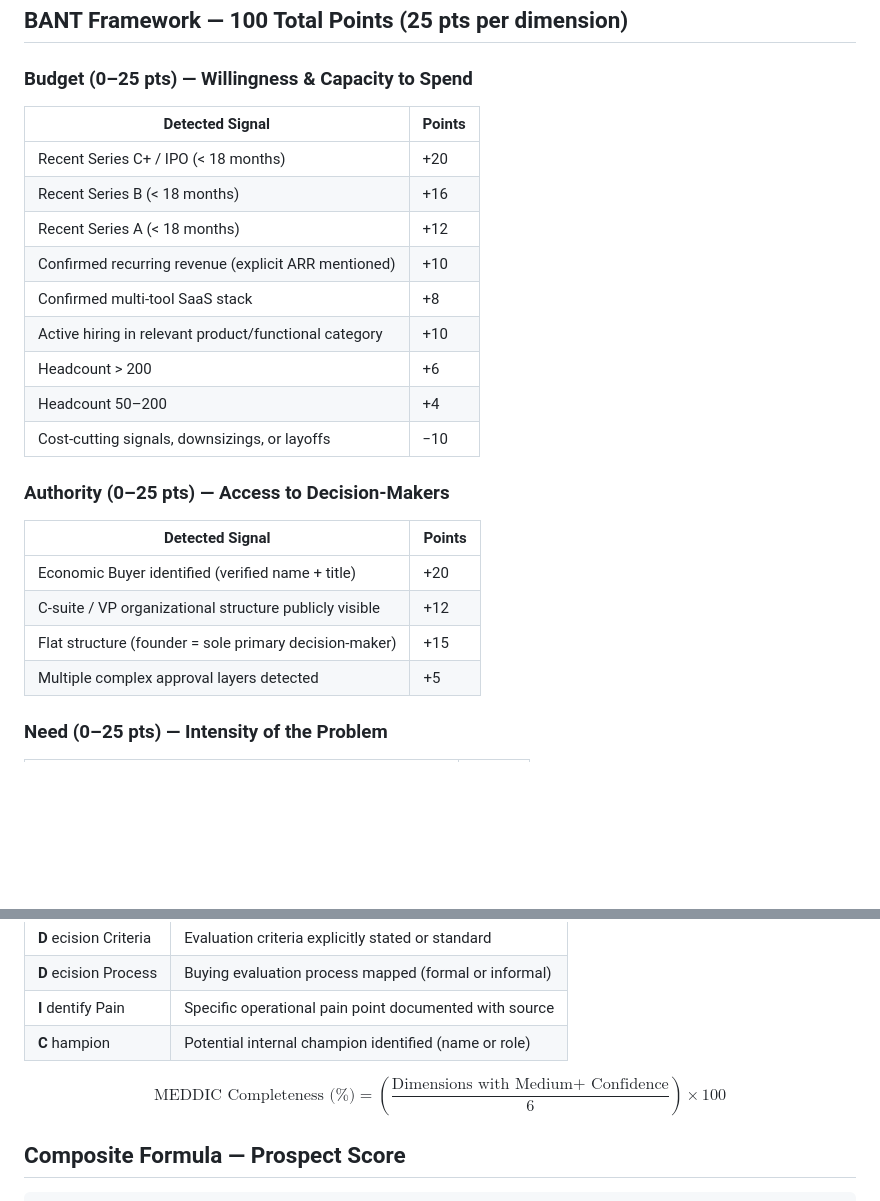
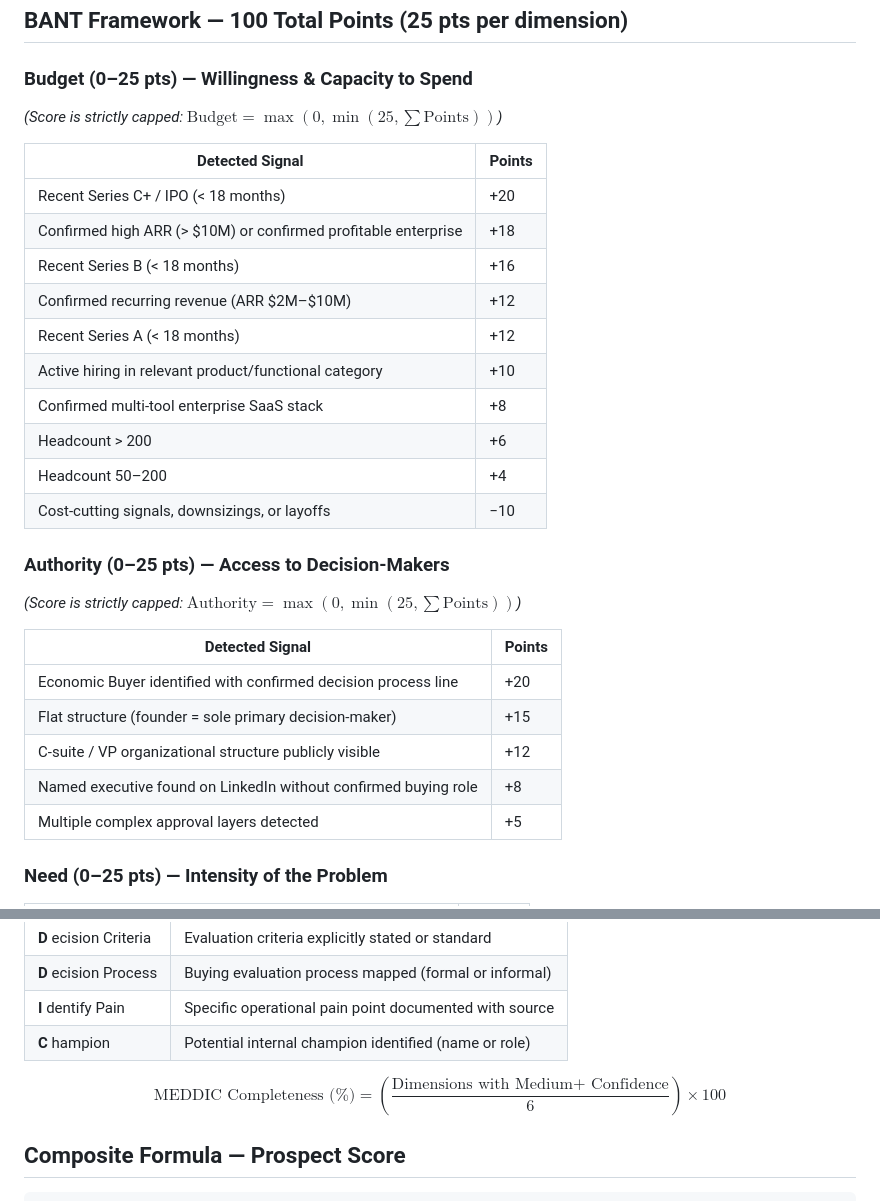
Before and after one commit to nicolasvd/sales-agents-agy, a Markdown page: .agents/rules/scoring.md, 2 parts joined by grey strips. Rendered like a GitHub page; blank space fills up the shorter version.

```diff
--- a/.agents/rules/scoring.md
+++ b/.agents/rules/scoring.md
@@ -6,24 +6,30 @@
 ## BANT Framework — 100 Total Points (25 pts per dimension)
 
 ### Budget (0–25 pts) — Willingness & Capacity to Spend
+*(Score is strictly capped: $\text{Budget} = \max(0, \min(25, \sum \text{Points}))$)*
+
 | Detected Signal | Points |
 |---|---|
 | Recent Series C+ / IPO (< 18 months) | +20 |
+| Confirmed high ARR (> $10M) or confirmed profitable enterprise | +18 |
 | Recent Series B (< 18 months) | +16 |
+| Confirmed recurring revenue (ARR $2M–$10M) | +12 |
 | Recent Series A (< 18 months) | +12 |
-| Confirmed recurring revenue (explicit ARR mentioned) | +10 |
-| Confirmed multi-tool SaaS stack | +8 |
 | Active hiring in relevant product/functional category | +10 |
+| Confirmed multi-tool enterprise SaaS stack | +8 |
 | Headcount > 200 | +6 |
 | Headcount 50–200 | +4 |
 | Cost-cutting signals, downsizings, or layoffs | −10 |
 
 ### Authority (0–25 pts) — Access to Decision-Makers
+*(Score is strictly capped: $\text{Authority} = \max(0, \min(25, \sum \text{Points}))$)*
+
 | Detected Signal | Points |
 |---|---|
-| Economic Buyer identified (verified name + title) | +20 |
+| Economic Buyer identified with confirmed decision process line | +20 |
+| Flat structure (founder = sole primary decision-maker) | +15 |
 | C-suite / VP organizational structure publicly visible | +12 |
-| Flat structure (founder = sole primary decision-maker) | +15 |
+| Named executive found on LinkedIn without confirmed buying role | +8 |
 | Multiple complex approval layers detected | +5 |
 
 ### Need (0–25 pts) — Intensity of the Problem
@@ -55,7 +61,7 @@
 | **I** dentify Pain | Specific operational pain point documented with source |
 | **C** hampion | Potential internal champion identified (name or role) |
 
-$$\text{MEDDIC Completeness (\%)} = \left(\frac{\text{Dimensions with Medium+ Confidence}}{6}\right) \times 100$$
+$$\text{MEDDIC Completeness (\%)} = \left(\frac{\text{Dimensions} \text{ with Medium+ Confidence}}{6}\right) \times 100$$
 
 ## Composite Formula — Prospect Score
 
```
Also changed, not shown: .agents/rules/output-formatting.md (+63 -73 lines).
